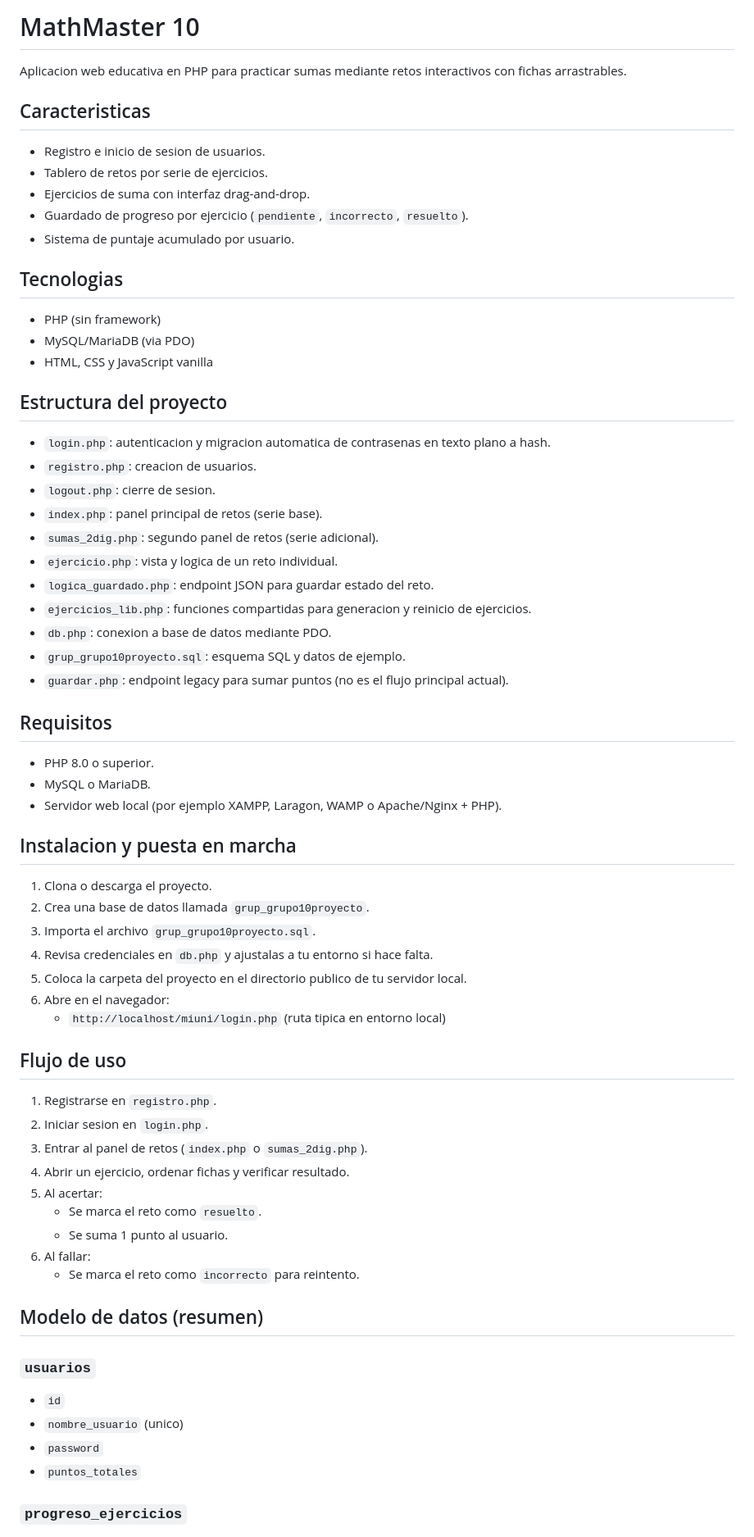
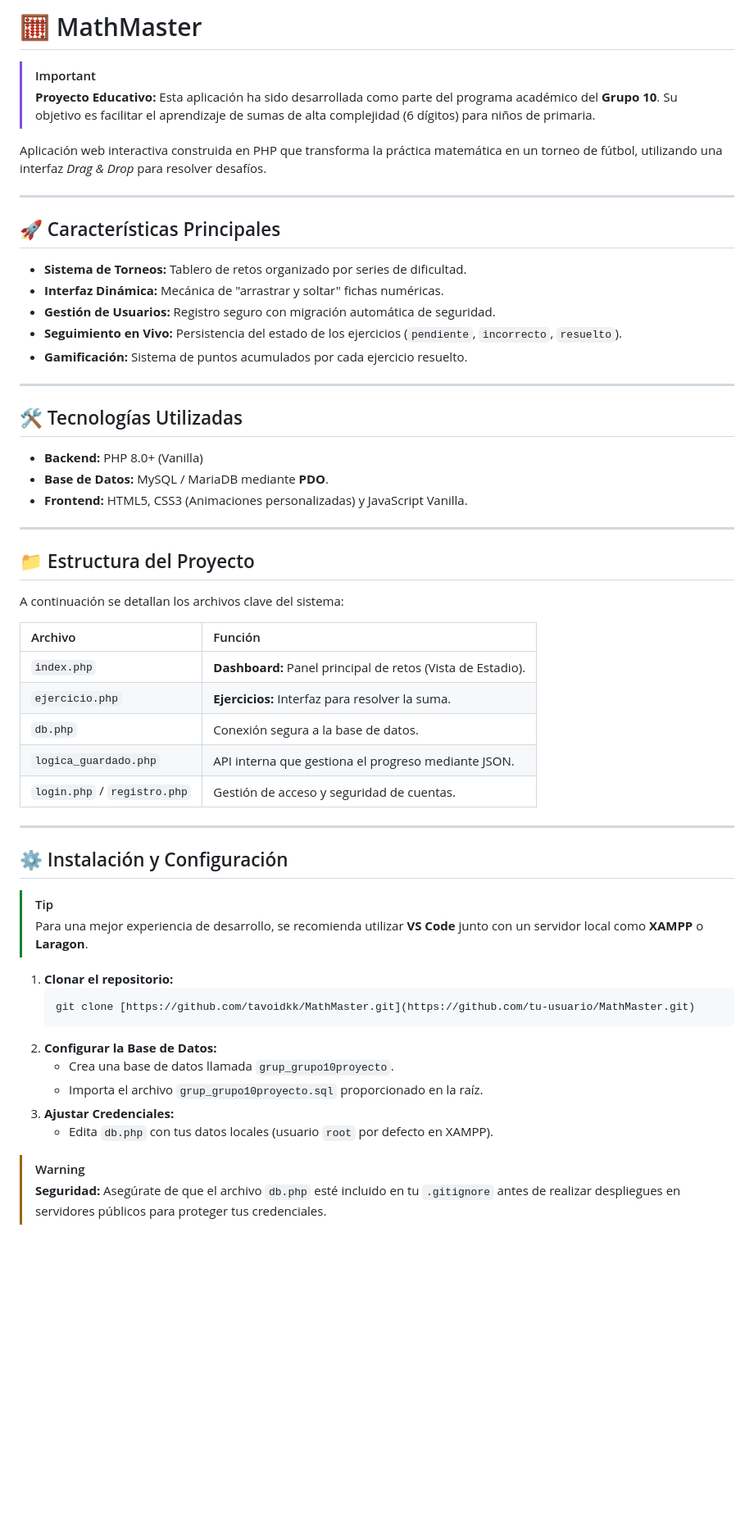
Before and after one commit to tavoidkk/MathMaster, a Markdown page: README.md, the part around one of its changes. Shown at 82% size. Drawn GitHub-style; blank space fills up the shorter version.

Commit message:
Revise README for improved structure and content
Updated the README to enhance clarity and organization, including sections on features, technologies, installation, and security notes.

````diff
--- a/README.md
+++ b/README.md
@@ -1,71 +1,59 @@
-# MathMaster 10
+# 🧮 MathMaster
 
-Aplicacion web educativa en PHP para practicar sumas mediante retos interactivos con fichas arrastrables.
+> [!IMPORTANT]
+> **Proyecto Educativo:** Esta aplicación ha sido desarrollada como parte del programa académico del **Grupo 10**. Su objetivo es facilitar el aprendizaje de sumas de alta complejidad (6 dígitos) para niños de primaria.
 
-## Caracteristicas
+Aplicación web interactiva construida en PHP que transforma la práctica matemática en un torneo de fútbol, utilizando una interfaz *Drag & Drop* para resolver desafíos.
 
-- Registro e inicio de sesion de usuarios.
-- Tablero de retos por serie de ejercicios.
-- Ejercicios de suma con interfaz drag-and-drop.
-- Guardado de progreso por ejercicio (`pendiente`, `incorrecto`, `resuelto`).
-- Sistema de puntaje acumulado por usuario.
+---
 
-## Tecnologias
+## 🚀 Características Principales
 
-- PHP (sin framework)
-- MySQL/MariaDB (via PDO)
-- HTML, CSS y JavaScript vanilla
+* **Sistema de Torneos:** Tablero de retos organizado por series de dificultad.
+* **Interfaz Dinámica:** Mecánica de "arrastrar y soltar" fichas numéricas.
+* **Gestión de Usuarios:** Registro seguro con migración automática de seguridad.
+* **Seguimiento en Vivo:** Persistencia del estado de los ejercicios (`pendiente`, `incorrecto`, `resuelto`).
+* **Gamificación:** Sistema de puntos acumulados por cada ejercicio resuelto.
 
-## Estructura del proyecto
+---
 
-- `login.php`: autenticacion y migracion automatica de contrasenas en texto plano a hash.
-- `registro.php`: creacion de usuarios.
-- `logout.php`: cierre de sesion.
-- `index.php`: panel principal de retos (serie base).
-- `sumas_2dig.php`: segundo panel de retos (serie adicional).
-- `ejercicio.php`: vista y logica de un reto individual.
-- `logica_guardado.php`: endpoint JSON para guardar estado del reto.
-- `ejercicios_lib.php`: funciones compartidas para generacion y reinicio de ejercicios.
-- `db.php`: conexion a base de datos mediante PDO.
-- `grup_grupo10proyecto.sql`: esquema SQL y datos de ejemplo.
-- `guardar.php`: endpoint legacy para sumar puntos (no es el flujo principal actual).
+## 🛠️ Tecnologías Utilizadas
 
-## Requisitos
+* **Backend:** PHP 8.0+ (Vanilla)
+* **Base de Datos:** MySQL / MariaDB mediante **PDO**.
+* **Frontend:** HTML5, CSS3 (Animaciones personalizadas) y JavaScript Vanilla.
 
-- PHP 8.0 o superior.
-- MySQL o MariaDB.
-- Servidor web local (por ejemplo XAMPP, Laragon, WAMP o Apache/Nginx + PHP).
+---
 
-## Instalacion y puesta en marcha
+## 📁 Estructura del Proyecto
 
-1. Clona o descarga el proyecto.
-2. Crea una base de datos llamada `grup_grupo10proyecto`.
-3. Importa el archivo `grup_grupo10proyecto.sql`.
-4. Revisa credenciales en `db.php` y ajustalas a tu entorno si hace falta.
-5. Coloca la carpeta del proyecto en el directorio publico de tu servidor local.
-6. Abre en el navegador:
-   - `http://localhost/miuni/login.php` (ruta tipica en entorno local)
+A continuación se detallan los archivos clave del sistema:
 
-## Flujo de uso
+| Archivo | Función |
+| :--- | :--- |
+| `index.php` | **Dashboard:** Panel principal de retos (Vista de Estadio). |
+| `ejercicio.php` | **Ejercicios:** Interfaz para resolver la suma. |
+| `db.php` | Conexión segura a la base de datos. |
+| `logica_guardado.php` | API interna que gestiona el progreso mediante JSON. |
+| `login.php` / `registro.php` | Gestión de acceso y seguridad de cuentas. |
 
-1. Registrarse en `registro.php`.
-2. Iniciar sesion en `login.php`.
-3. Entrar al panel de retos (`index.php` o `sumas_2dig.php`).
-4. Abrir un ejercicio, ordenar fichas y verificar resultado.
-5. Al acertar:
-   - Se marca el reto como `resuelto`.
-   - Se suma 1 punto al usuario.
-6. Al fallar:
-   - Se marca el reto como `incorrecto` para reintento.
+---
 
-## Modelo de datos (resumen)
+## ⚙️ Instalación y Configuración
 
-### `usuarios`
+> [!TIP]
+> Para una mejor experiencia de desarrollo, se recomienda utilizar **VS Code** junto con un servidor local como **XAMPP** o **Laragon**.
 
-- `id`
-- `nombre_usuario` (unico)
-- `password`
-- `puntos_totales`
+1.  **Clonar el repositorio:**
+    ```bash
+    git clone [https://github.com/tavoidkk/MathMaster.git](https://github.com/tu-usuario/MathMaster.git)
+    ```
+2.  **Configurar la Base de Datos:**
+    * Crea una base de datos llamada `grup_grupo10proyecto`.
+    * Importa el archivo `grup_grupo10proyecto.sql` proporcionado en la raíz.
+3.  **Ajustar Credenciales:**
+    * Edita `db.php` con tus datos locales (usuario `root` por defecto en XAMPP).
 
-### `progreso_ejercicios`
+> [!WARNING]
+> **Seguridad:** Asegúrate de que el archivo `db.php` esté incluido en tu `.gitignore` antes de realizar despliegues en servidores públicos para proteger tus credenciales.
 
````
Also changed, not shown: other parts of README.md (+17 -40 lines).
